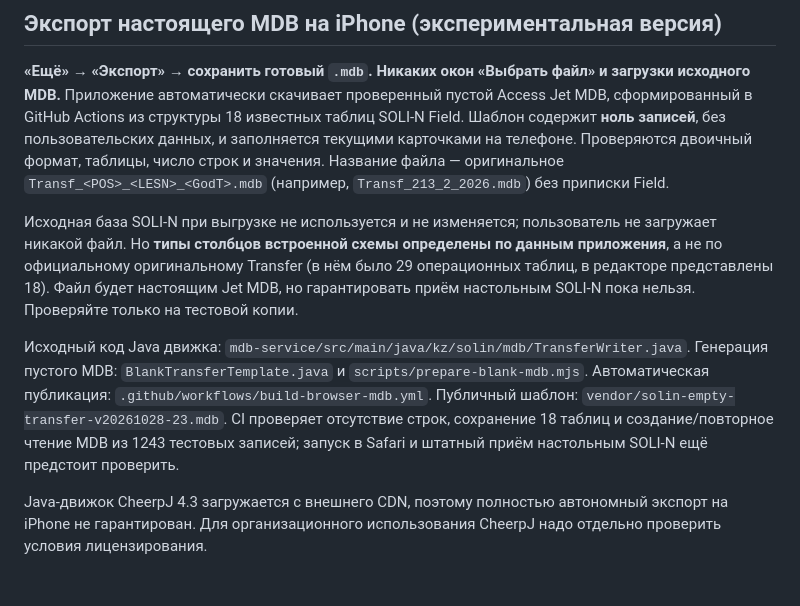
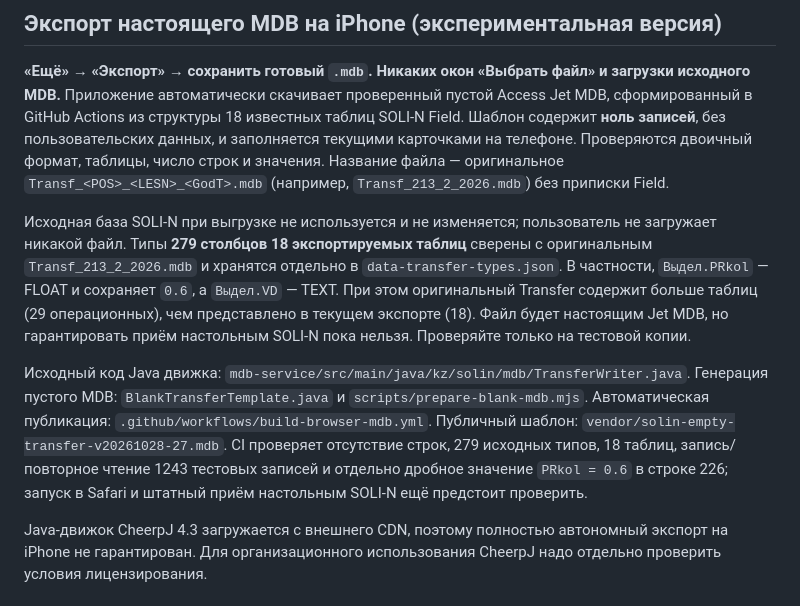
Before and after one commit to amantaev0990-code/solin-field, a Markdown page: README.md, the part around the change. Rendered like a GitHub page.

Commit message:
docs: record exact original Jet type reconstruction, PRkol float regression and 18-table compatibility caveat

```diff
--- a/README.md
+++ b/README.md
@@ -14,9 +14,9 @@
 
 **«Ещё» → «Экспорт» → сохранить готовый `.mdb`. Никаких окон «Выбрать файл» и загрузки исходного MDB.** Приложение автоматически скачивает проверенный пустой Access Jet MDB, сформированный в GitHub Actions из структуры 18 известных таблиц SOLI-N Field. Шаблон содержит **ноль записей**, без пользовательских данных, и заполняется текущими карточками на телефоне. Проверяются двоичный формат, таблицы, число строк и значения. Название файла — оригинальное `Transf_<POS>_<LESN>_<GodT>.mdb` (например, `Transf_213_2_2026.mdb`) без приписки Field.
 
-Исходная база SOLI-N при выгрузке не используется и не изменяется; пользователь не загружает никакой файл. Но **типы столбцов встроенной схемы определены по данным приложения**, а не по официальному оригинальному Transfer (в нём было 29 операционных таблиц, в редакторе представлены 18). Файл будет настоящим Jet MDB, но гарантировать приём настольным SOLI-N пока нельзя. Проверяйте только на тестовой копии.
+Исходная база SOLI-N при выгрузке не используется и не изменяется; пользователь не загружает никакой файл. Типы **279 столбцов 18 экспортируемых таблиц** сверены с оригинальным `Transf_213_2_2026.mdb` и хранятся отдельно в `data-transfer-types.json`. В частности, `Выдел.PRkol` — FLOAT и сохраняет `0.6`, а `Выдел.VD` — TEXT. При этом оригинальный Transfer содержит больше таблиц (29 операционных), чем представлено в текущем экспорте (18). Файл будет настоящим Jet MDB, но гарантировать приём настольным SOLI-N пока нельзя. Проверяйте только на тестовой копии.
 
-Исходный код Java движка: `mdb-service/src/main/java/kz/solin/mdb/TransferWriter.java`. Генерация пустого MDB: `BlankTransferTemplate.java` и `scripts/prepare-blank-mdb.mjs`. Автоматическая публикация: `.github/workflows/build-browser-mdb.yml`. Публичный шаблон: `vendor/solin-empty-transfer-v20261028-23.mdb`. CI проверяет отсутствие строк, сохранение 18 таблиц и создание/повторное чтение MDB из 1243 тестовых записей; запуск в Safari и штатный приём настольным SOLI-N ещё предстоит проверить.
+Исходный код Java движка: `mdb-service/src/main/java/kz/solin/mdb/TransferWriter.java`. Генерация пустого MDB: `BlankTransferTemplate.java` и `scripts/prepare-blank-mdb.mjs`. Автоматическая публикация: `.github/workflows/build-browser-mdb.yml`. Публичный шаблон: `vendor/solin-empty-transfer-v20261028-27.mdb`. CI проверяет отсутствие строк, 279 исходных типов, 18 таблиц, запись/повторное чтение 1243 тестовых записей и отдельно дробное значение `PRkol = 0.6` в строке 226; запуск в Safari и штатный приём настольным SOLI-N ещё предстоит проверить.
 
 Java-движок CheerpJ 4.3 загружается с внешнего CDN, поэтому полностью автономный экспорт на iPhone не гарантирован. Для организационного использования CheerpJ надо отдельно проверить условия лицензирования.
 
```
